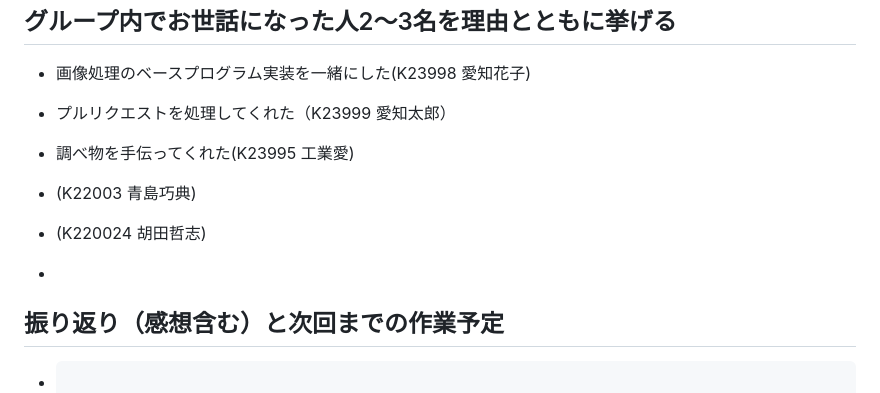
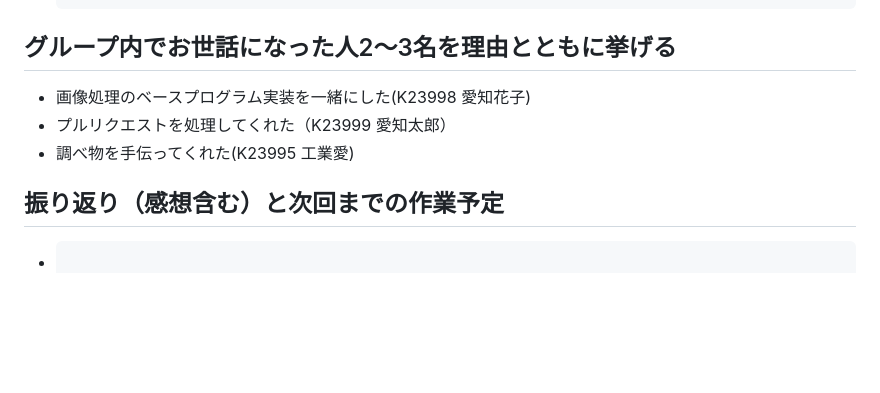
Before and after one commit to 2023AIT-OOP2-G15/Image_Filter, a Markdown page: 作業報告レポートのテンプレート.md, the part around the change. Rendered like a GitHub page; blank space fills up the shorter version.

```diff
--- a/作業報告レポートのテンプレート.md
+++ b/作業報告レポートのテンプレート.md
@@ -127,10 +127,6 @@ Binarization:画像の二値化
 - プルリクエストを処理してくれた（K23999 愛知太郎）
 - 調べ物を手伝ってくれた(K23995 工業愛)
 
-- (K22003 青島巧典)
-- (K220024 胡田哲志)
--
-
 ## 振り返り（感想含む）と次回までの作業予定
 
 - ~~~
```
